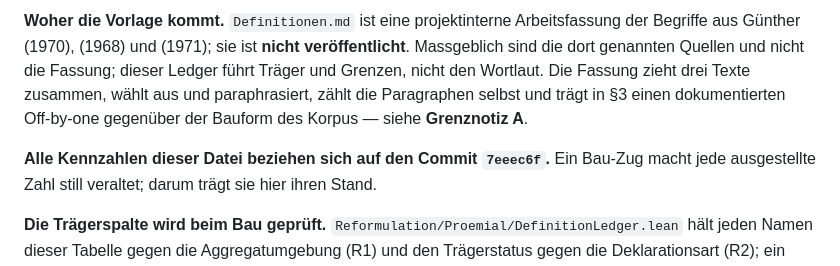
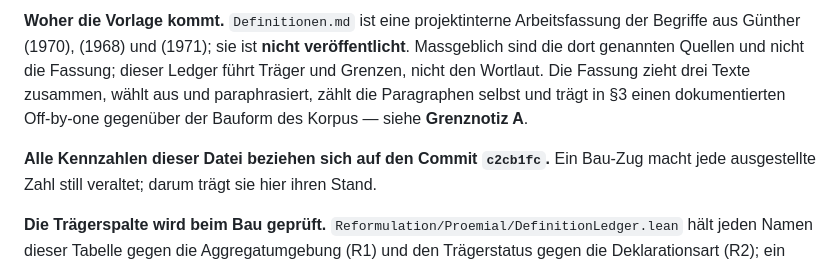
Before and after one commit to Stefan-Raffel/Polykontextural-Logische-Architektur, a Markdown page: docs/definition-ledger.md, the part around the change. Rendered like a GitHub page.

```diff
--- a/docs/definition-ledger.md
+++ b/docs/definition-ledger.md
@@ -10,7 +10,7 @@ nicht den Wortlaut. Die Fassung zieht drei Texte zusammen, wählt aus und paraph
 die Paragraphen selbst und trägt in §3 einen dokumentierten Off-by-one gegenüber der Bauform
 des Korpus — siehe **Grenznotiz A**.
 
-**Alle Kennzahlen dieser Datei beziehen sich auf den Commit `7eeec6f`.** Ein Bau-Zug macht
+**Alle Kennzahlen dieser Datei beziehen sich auf den Commit `c2cb1fc`.** Ein Bau-Zug macht
 jede ausgestellte Zahl still veraltet; darum trägt sie hier ihren Stand.
 
 **Die Trägerspalte wird beim Bau geprüft.** `Reformulation/Proemial/DefinitionLedger.lean`
```
Also changed, not shown: README.md (+1 -1 lines).
